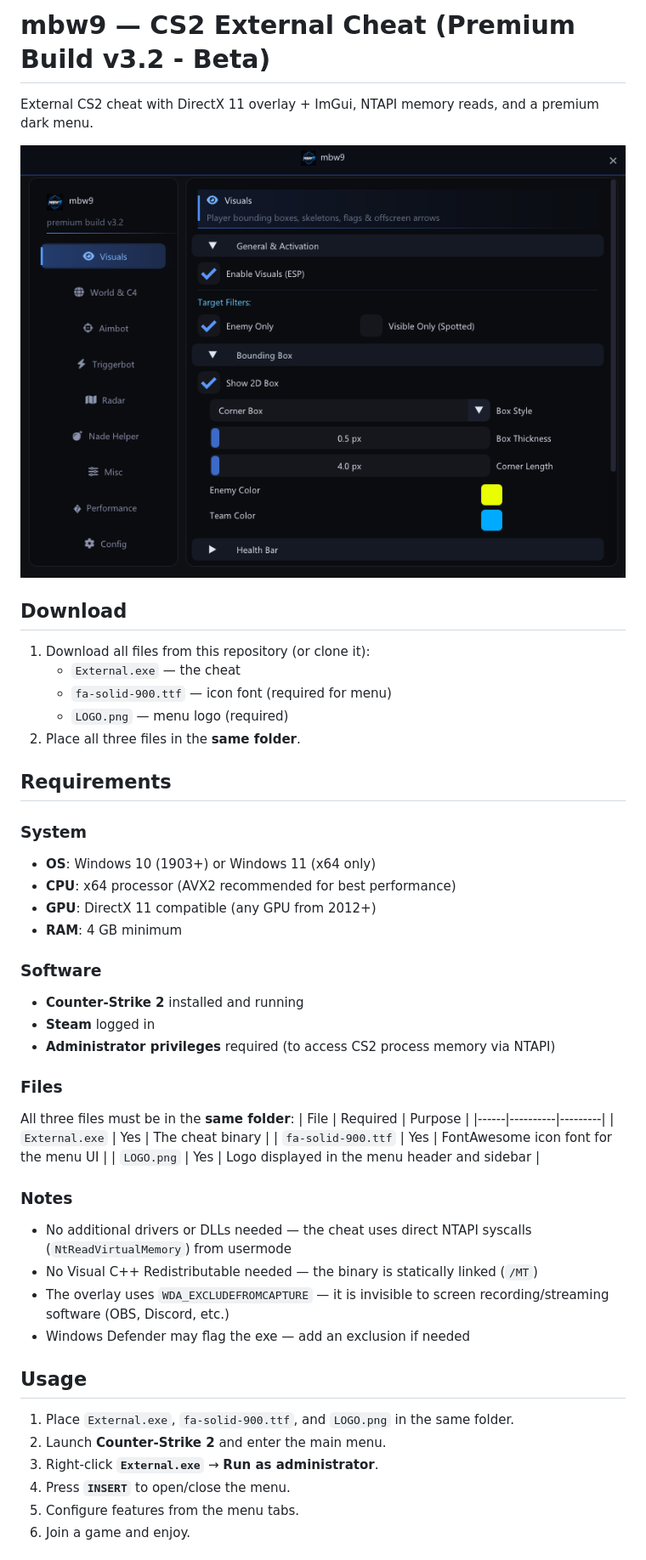
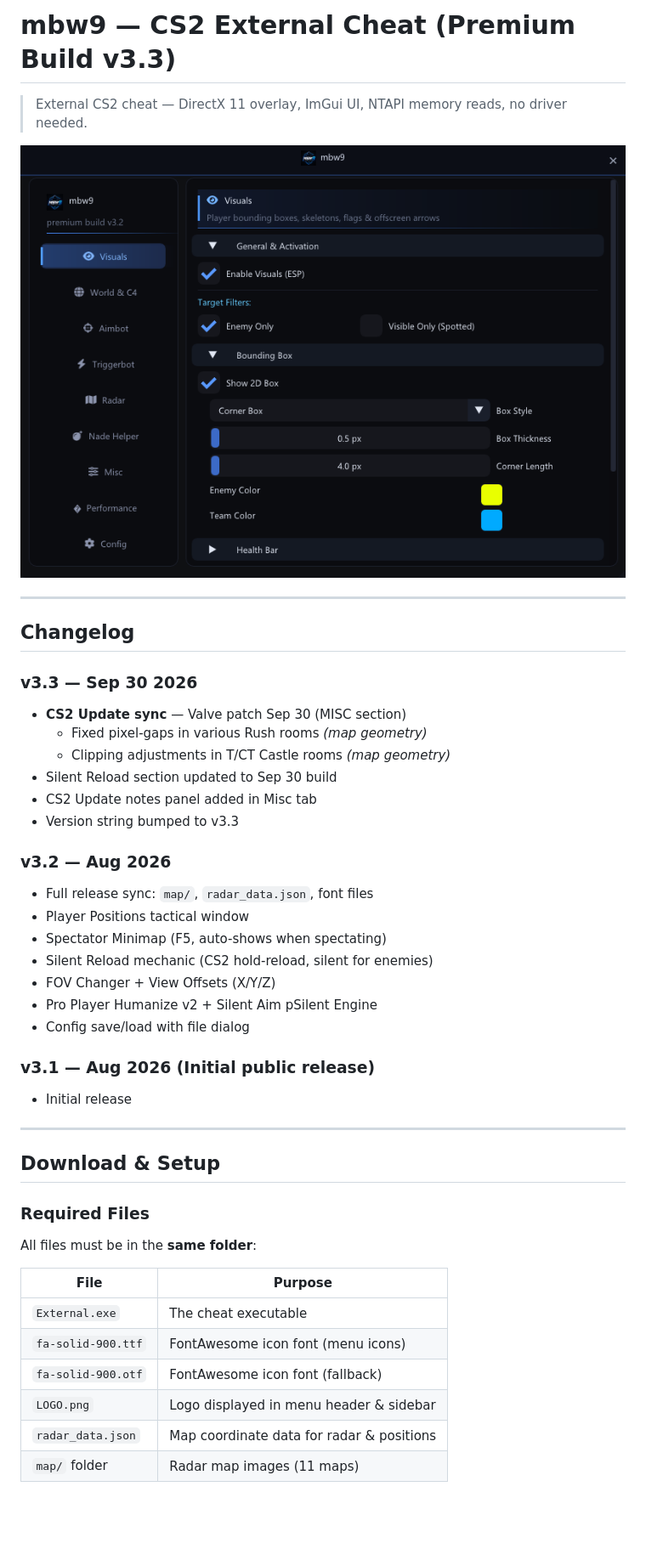
Before and after one commit to AbdooMrini/cs2-mbw9-release, a Markdown page: README.md, the part around one of its changes. Shown at 85% size. Rendered like a GitHub page; blank space fills up the shorter version.

```diff
--- a/README.md
+++ b/README.md
@@ -1,4 +1,4 @@
-# mbw9 — CS2 External Cheat (Premium Build v3.2 - Beta)
+# mbw9 — CS2 External Cheat (Premium Build v3.3)
 
-External CS2 cheat with DirectX 11 overlay + ImGui, NTAPI memory reads, and a premium dark menu.
+> External CS2 cheat — DirectX 11 overlay, ImGui UI, NTAPI memory reads, no driver needed.
 
@@ -6,45 +6,41 @@ External CS2 cheat with DirectX 11 overlay + ImGui, NTAPI memory reads, and a pr
 
-## Download
+---
 
-1. Download all files from this repository (or clone it):
-   - `External.exe` — the cheat
-   - `fa-solid-900.ttf` — icon font (required for menu)
-   - `LOGO.png` — menu logo (required)
-2. Place all three files in the **same folder**.
+## Changelog
 
-## Requirements
+### v3.3 — Sep 30 2026
+- **CS2 Update sync** — Valve patch Sep 30 (MISC section)
+  - Fixed pixel-gaps in various Rush rooms *(map geometry)*
+  - Clipping adjustments in T/CT Castle rooms *(map geometry)*
+- Silent Reload section updated to Sep 30 build
+- CS2 Update notes panel added in Misc tab
+- Version string bumped to v3.3
 
-### System
-- **OS**: Windows 10 (1903+) or Windows 11 (x64 only)
-- **CPU**: x64 processor (AVX2 recommended for best performance)
-- **GPU**: DirectX 11 compatible (any GPU from 2012+)
-- **RAM**: 4 GB minimum
+### v3.2 — Aug 2026
+- Full release sync: `map/`, `radar_data.json`, font files
+- Player Positions tactical window
+- Spectator Minimap (F5, auto-shows when spectating)
+- Silent Reload mechanic (CS2 hold-reload, silent for enemies)
+- FOV Changer + View Offsets (X/Y/Z)
+- Pro Player Humanize v2 + Silent Aim pSilent Engine
+- Config save/load with file dialog
 
-### Software
-- **Counter-Strike 2** installed and running
-- **Steam** logged in
-- **Administrator privileges** required (to access CS2 process memory via NTAPI)
+### v3.1 — Aug 2026 (Initial public release)
+- Initial release
 
-### Files
-All three files must be in the **same folder**:
-| File | Required | Purpose |
-|------|----------|---------|
-| `External.exe` | Yes | The cheat binary |
-| `fa-solid-900.ttf` | Yes | FontAwesome icon font for the menu UI |
-| `LOGO.png` | Yes | Logo displayed in the menu header and sidebar |
+---
 
-### Notes
-- No additional drivers or DLLs needed — the cheat uses direct NTAPI syscalls (`NtReadVirtualMemory`) from usermode
-- No Visual C++ Redistributable needed — the binary is statically linked (`/MT`)
-- The overlay uses `WDA_EXCLUDEFROMCAPTURE` — it is invisible to screen recording/streaming software (OBS, Discord, etc.)
-- Windows Defender may flag the exe — add an exclusion if needed
+## Download & Setup
 
-## Usage
+### Required Files
+All files must be in the **same folder**:
 
-1. Place `External.exe`, `fa-solid-900.ttf`, and `LOGO.png` in the same folder.
-2. Launch **Counter-Strike 2** and enter the main menu.
-3. Right-click **`External.exe`** → **Run as administrator**.
-4. Press **`INSERT`** to open/close the menu.
-5. Configure features from the menu tabs.
-6. Join a game and enjoy.
+| File | Purpose |
+|------|---------|
+| `External.exe` | The cheat executable |
+| `fa-solid-900.ttf` | FontAwesome icon font (menu icons) |
+| `fa-solid-900.otf` | FontAwesome icon font (fallback) |
+| `LOGO.png` | Logo displayed in menu header & sidebar |
+| `radar_data.json` | Map coordinate data for radar & positions |
+| `map/` folder | Radar map images (11 maps) |
 
```
Also changed, not shown: other parts of README.md (+233 -52 lines).
